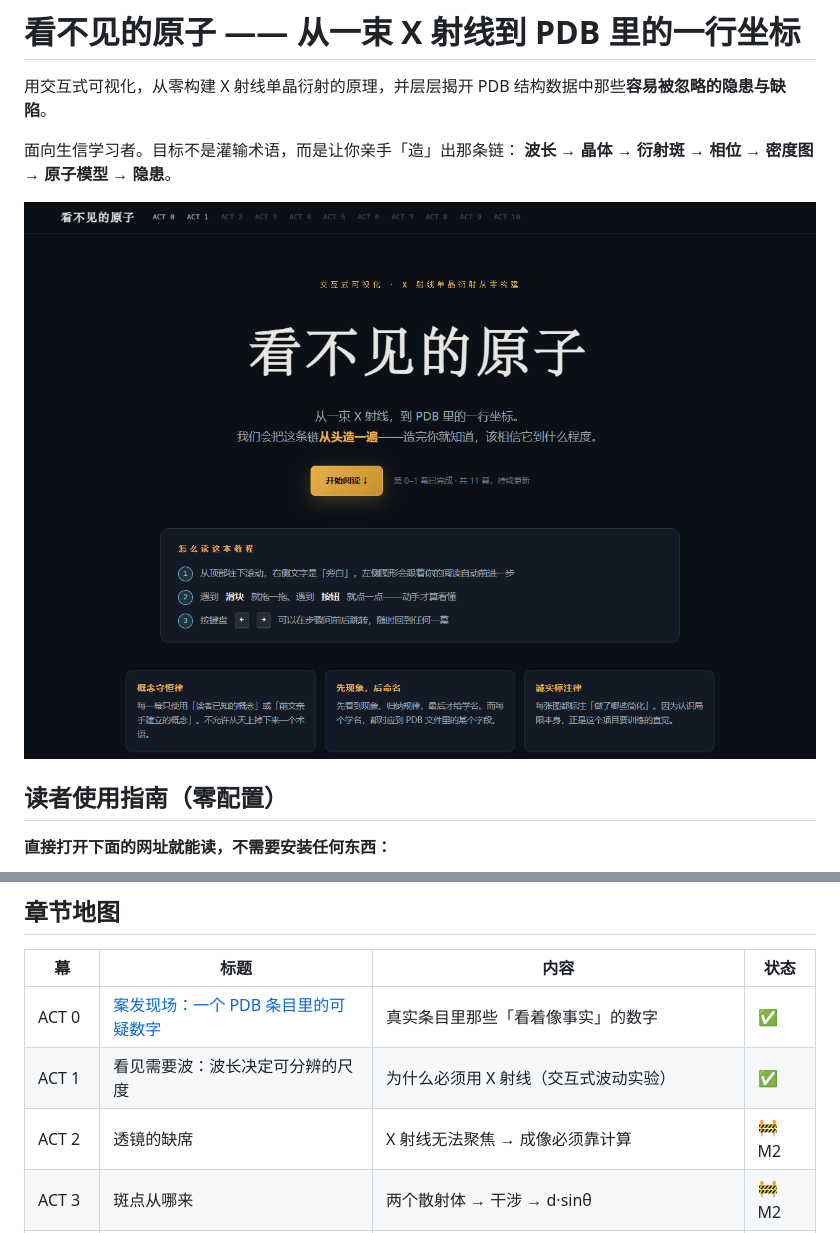
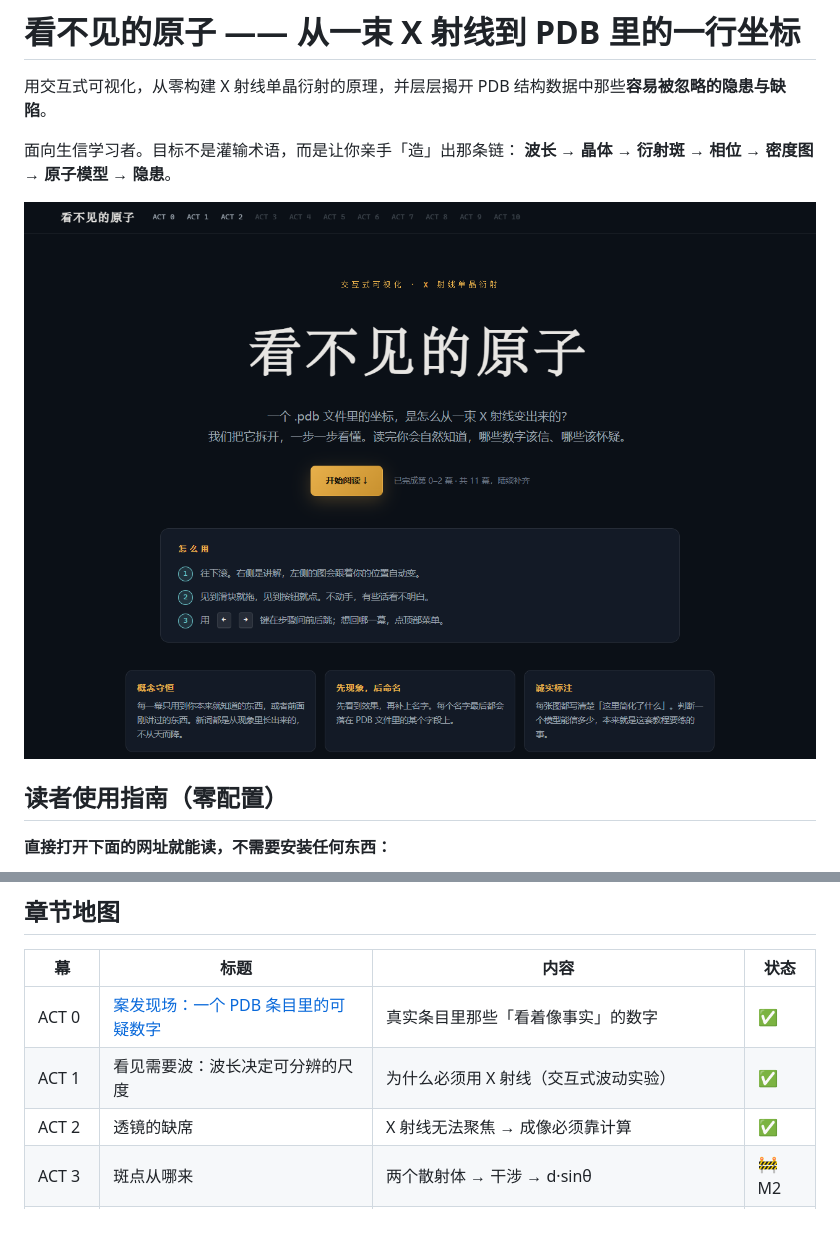
Before and after one commit to JustPlayinger/XRD_Guide, a Markdown page: README.md, 2 parts joined by grey strips. Rendered like a GitHub page; pictures changed too: docs/screenshots/hero.png.

```diff
--- a/README.md
+++ b/README.md
@@ -39,7 +39,7 @@
 |---|---|---|---|
 | ACT 0 | [案发现场：一个 PDB 条目里的可疑数字](https://rcsb.org/structure/1CRN) | 真实条目里那些「看着像事实」的数字 | ✅ |
 | ACT 1 | 看见需要波：波长决定可分辨的尺度 | 为什么必须用 X 射线（交互式波动实验） | ✅ |
-| ACT 2 | 透镜的缺席 | X 射线无法聚焦 → 成像必须靠计算 | 🚧 M2 |
+| ACT 2 | 透镜的缺席 | X 射线无法聚焦 → 成像必须靠计算 | ✅ |
 | ACT 3 | 斑点从哪来 | 两个散射体 → 干涉 → d·sinθ | 🚧 M2 |
 | ACT 4 | 为什么非要晶体 | 周期性 → 离散强斑；布拉格条件；倒易点阵；Ewald 球 | 🚧 M2 |
 | ACT 5 | 格子 × 内容 | 晶格定位置、内容定强度；相量求和 → 结构因子 | 🚧 M3 |
```
Also changed, not shown: other parts of README.md (+1 -0 lines), docs/screenshots/act0.png, docs/screenshots/act1-late.png (added), docs/screenshots/act1.png, docs/screenshots/act2-late.png (added), docs/screenshots/act2.png (added), 8 other files.
